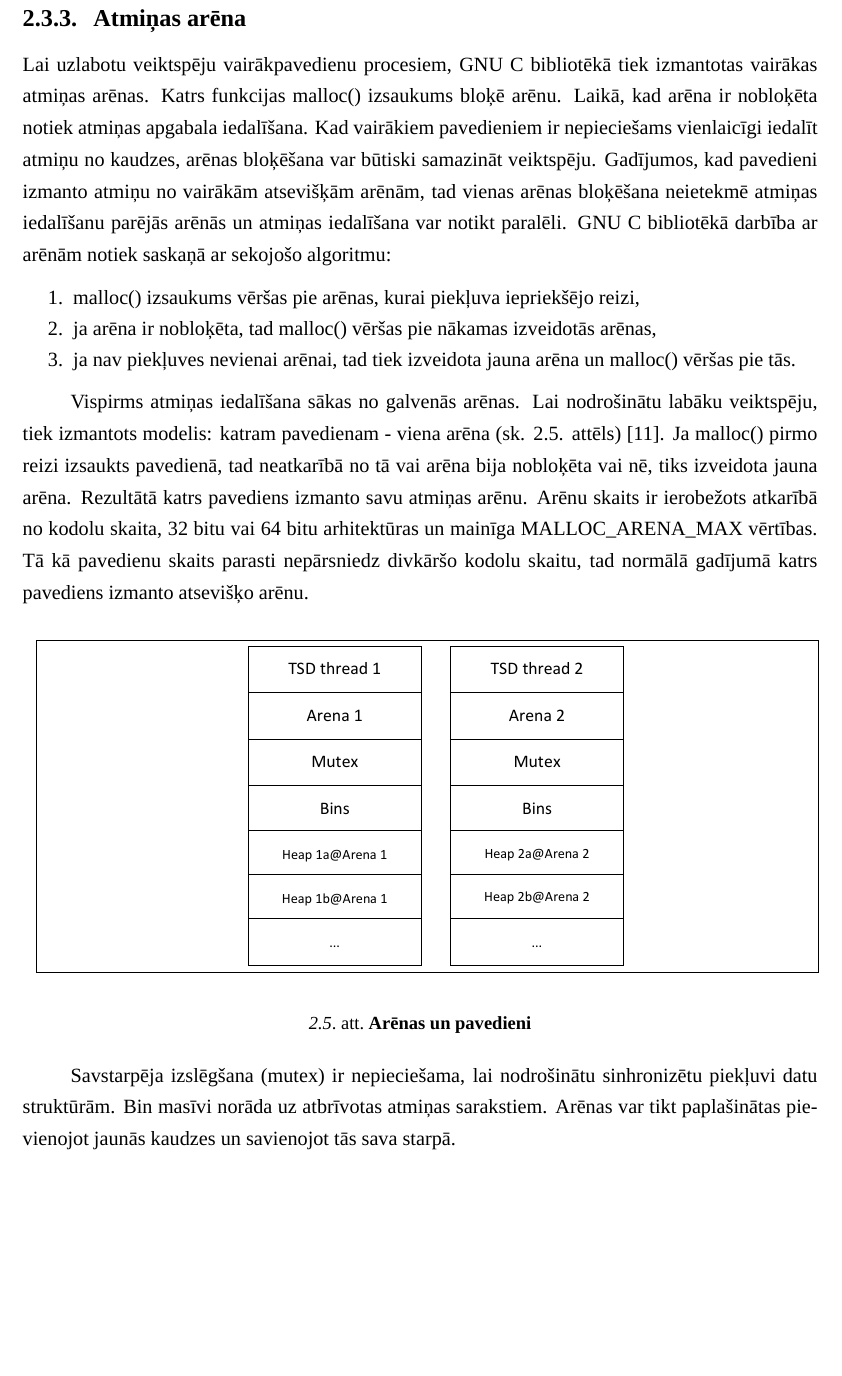
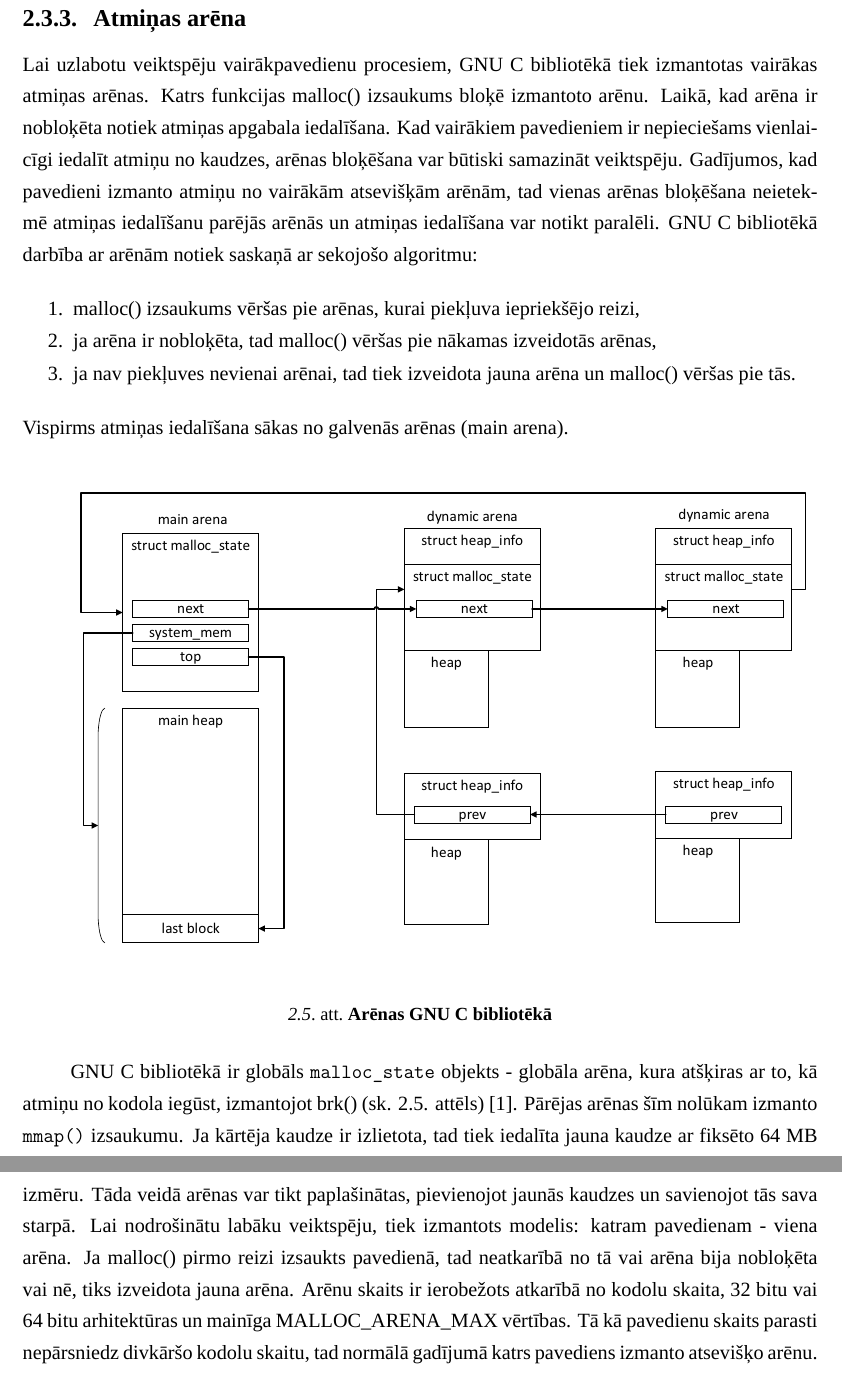
Before and after one commit to renata-januskevica/Docs, a LaTeX document (Januskevica_Renata_rj10013.tex, which reads nodala_2.tex): part of page 17 of 24 before the commit and two parts of pages 17 and 18 of 25 after it, the two joined at a grey line, cut so that both start at the same text, the shorter picture padded with empty space. Compiled offline with XeLaTeX; a missing font is replaced by an installed copy or a similar font.

Commit message:
1. nodaļa. Versija 1.2

```diff
--- a/nodala_2.tex
+++ b/nodala_2.tex
@@ -172,8 +172,9 @@ Tas ir izmantots gadījumos, kad ir pieprasīts mazs atmiņas gabals, kas neatbi
 Last\_remainder ir dalījuma atlikums, kurš izveidojās pēc lielāka gabala sadalīšanas, lai apmierinātu pieprasījumu pēc maza gabala  \cite {BLACKHAT}.
 
 \subsection{Atmiņas arēna}
+
 Lai uzlabotu veiktspēju vairākpavedienu procesiem, GNU C bibliotēkā tiek izmantotas vairākas atmiņas arēnas.
-Katrs funkcijas malloc() izsaukums bloķē arēnu. Laikā, kad arēna ir nobloķēta notiek atmiņas apgabala iedalīšana.
+Katrs funkcijas malloc() izsaukums bloķē izmantoto arēnu. Laikā, kad arēna ir nobloķēta notiek atmiņas apgabala iedalīšana.
 Kad vairākiem pavedieniem ir nepieciešams vienlaicīgi iedalīt atmiņu no kaudzes, arēnas bloķēšana var būtiski samazināt veiktspēju.
 Gadījumos, kad pavedieni izmanto atmiņu no vairākām atsevišķām arēnām, tad vienas arēnas bloķēšana neietekmē atmiņas iedalīšanu parējās arēnās un atmiņas iedalīšana var notikt paralēli.
 GNU C bibliotēkā darbība ar arēnām notiek saskaņā ar sekojošo algoritmu:
@@ -183,21 +184,19 @@ GNU C bibliotēkā darbība ar arēnām notiek saskaņā ar sekojošo algoritmu:
 \item ja arēna ir nobloķēta, tad malloc() vēršas pie nākamas izveidotās arēnas,
 \item ja nav piekļuves nevienai arēnai, tad tiek izveidota jauna arēna un malloc() vēršas pie tās.
 \end{enumerate}
+Vispirms atmiņas iedalīšana sākas no galvenās arēnas (main arena).
+\begin{figure}[h]
+\begin{center}
+\includegraphics[scale=0.50]{threads}
+\end{center}
+\caption{\textbf{\fontsize{11}{12}\selectfont {Arēnas GNU C bibliotēkā }}}
+\end{figure}
 
-Vispirms atmiņas iedalīšana sākas no galvenās arēnas.
-Lai nodrošinātu labāku veiktspēju, tiek izmantots modelis: katram pavedienam - viena arēna (sk. 2.5. attēls) \cite{JCFVO}.
+GNU C bibliotēkā ir globāls \texttt{malloc\_state} objekts - globāla arēna, kura atšķiras ar to, kā atmiņu no kodola iegūst, izmantojot brk() (sk. 2.5. attēls) \cite{AMM}.
+Pārējas arēnas šīm nolūkam izmanto \texttt{mmap()} izsaukumu.
+Ja kārtēja kaudze ir izlietota, tad tiek iedalīta jauna kaudze ar fiksēto 64 MB izmēru.
+Tāda veidā arēnas var tikt paplašinātas, pievienojot jaunās kaudzes un savienojot tās sava starpā.
+Lai nodrošinātu labāku veiktspēju, tiek izmantots modelis: katram pavedienam - viena arēna.
 Ja malloc() pirmo reizi izsaukts pavedienā, tad neatkarībā no tā vai arēna bija nobloķēta vai nē, tiks izveidota jauna arēna.
-Rezultātā katrs pavediens izmanto savu atmiņas arēnu.
 Arēnu skaits ir ierobežots atkarībā no kodolu skaita, 32 bitu vai 64 bitu arhitektūras un mainīga MALLOC\_ARENA\_MAX vērtības.
 Tā kā pavedienu skaits parasti nepārsniedz divkāršo kodolu skaitu, tad normālā gadījumā katrs pavediens izmanto atsevišķo arēnu.
-
-\begin{figure}[h]
-\begin{center}
-\includegraphics[scale=0.35]{threads}
-\end{center}
-\caption{\textbf{\fontsize{11}{12}\selectfont {Arēnas un pavedieni }}}
-\end{figure}
-
- Savstarpēja izslēgšana (mutex) ir nepieciešama, lai nodrošinātu sinhronizētu piekļuvi datu struktūrām.
- Bin masīvi norāda uz atbrīvotas atmiņas sarakstiem.
- Arēnas var tikt paplašinātas pievienojot jaunās kaudzes un savienojot tās sava starpā.
```
Also changed, not shown: biblio.bib (+7 -0 lines), Januskevica_Renata_rj10013.pdf, figures/threads.pdf, 1 other file.
